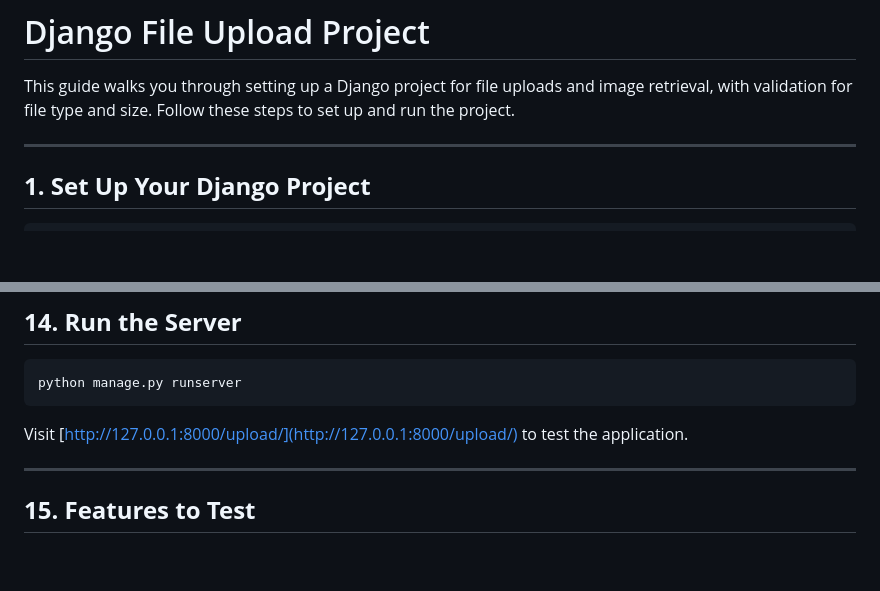
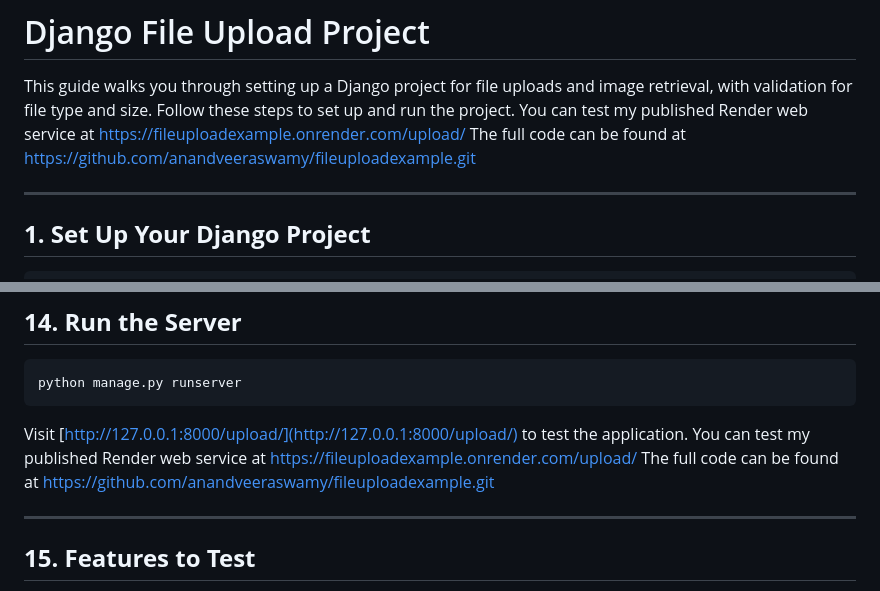
Before and after one commit to anandveeraswamy/fileuploadexample, a Markdown page: README.md, 2 parts joined by grey strips. GitHub-like rendering; blank space fills up the shorter version.

Commit message:
updated readme with Render and GitHub links

````diff
--- a/README.md
+++ b/README.md
@@ -2,6 +2,8 @@
 # Django File Upload Project
 
 This guide walks you through setting up a Django project for file uploads and image retrieval, with validation for file type and size. Follow these steps to set up and run the project.
+You can test my published Render web service at https://fileuploadexample.onrender.com/upload/
+The full code can be found at https://github.com/anandveeraswamy/fileuploadexample.git
 
 ---
 
@@ -280,6 +282,8 @@ python manage.py runserver
 ```
 
 Visit [http://127.0.0.1:8000/upload/](http://127.0.0.1:8000/upload/) to test the application.
+You can test my published Render web service at https://fileuploadexample.onrender.com/upload/
+The full code can be found at https://github.com/anandveeraswamy/fileuploadexample.git
 
 ---
 
````
